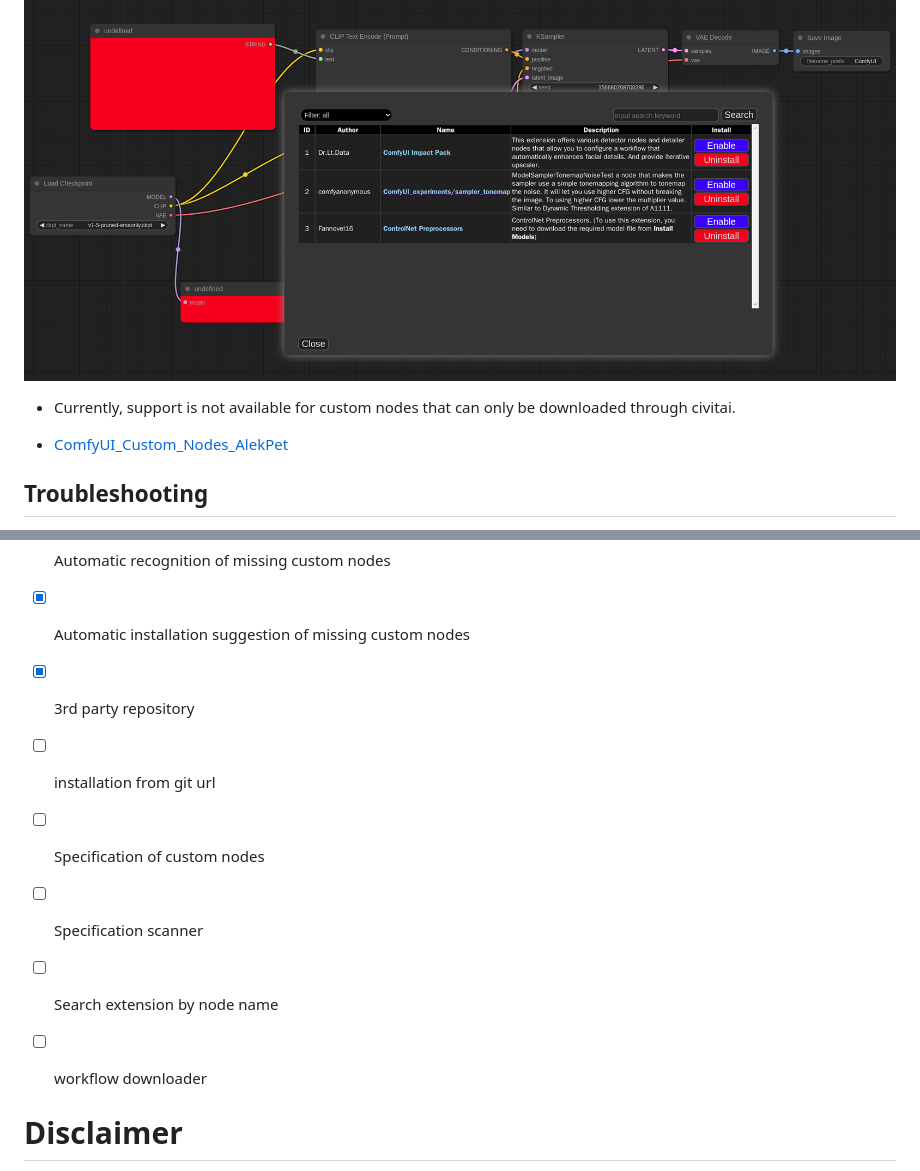
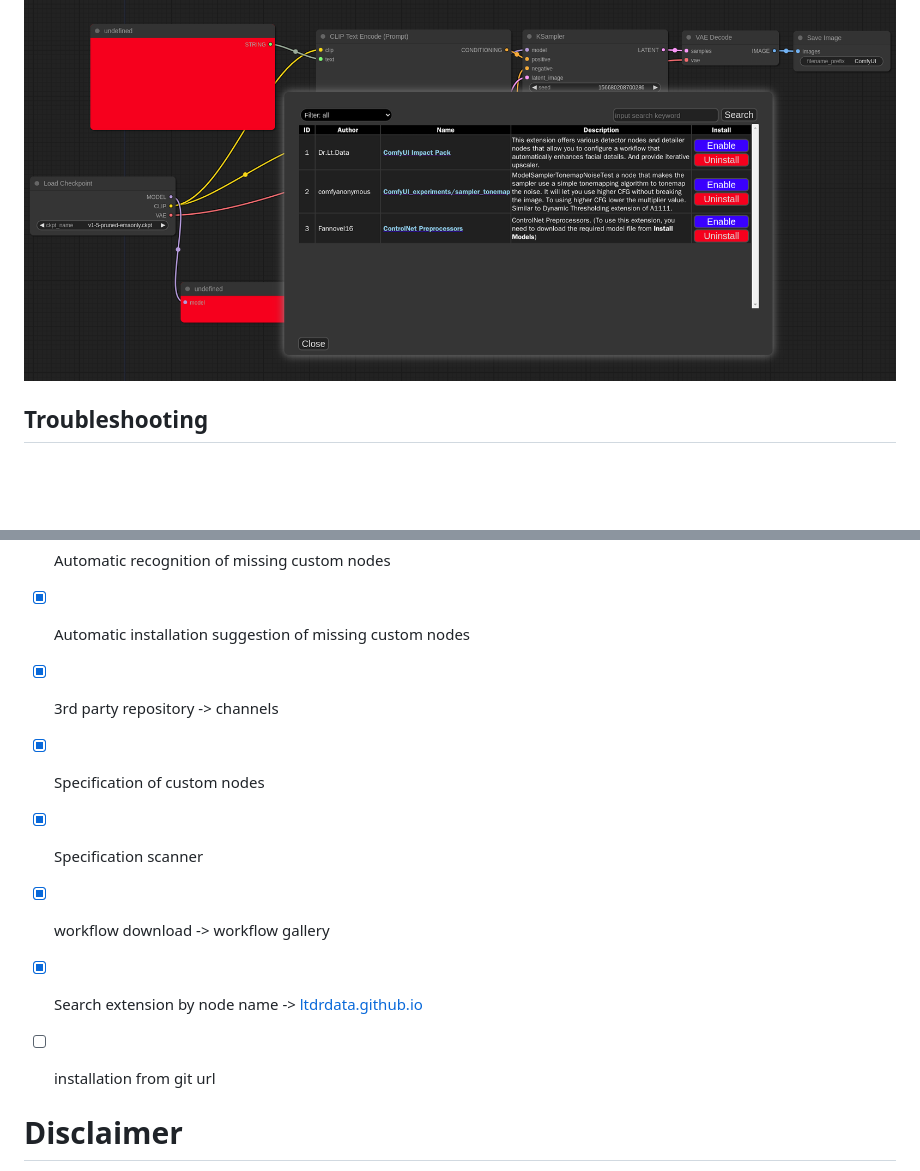
Before and after one commit to ltdrdata/ComfyUI-Manager, a Markdown page: README.md, 2 parts joined by grey strips. Drawn GitHub-style; blank space fills up the shorter version.

```diff
--- a/README.md
+++ b/README.md
@@ -169,10 +169,6 @@ NODE_CLASS_MAPPINGS.update({
 
 ![missing-list](misc/missing-list.png)
 
-* Currently, support is not available for custom nodes that can only be downloaded through civitai.
-
-* [ComfyUI_Custom_Nodes_AlekPet](https://github.com/AlekPet/ComfyUI_Custom_Nodes_AlekPet)
-
 
 ## Troubleshooting
 * If your `git.exe` is installed in a specific location other than system git, please install ComfyUI-Manager and run ComfyUI. Then, specify the path including the file name in `git_exe = ` in the ComfyUI-Manager/config.ini file that is generated.
@@ -194,12 +190,12 @@ NODE_CLASS_MAPPINGS.update({
 - [x] category/keyword filter
 - [x] Automatic recognition of missing custom nodes
 - [x] Automatic installation suggestion of missing custom nodes
-- [x] 3rd party repository
+- [x] 3rd party repository -> channels
+- [x] Specification of custom nodes
+- [x] Specification scanner
+- [x] workflow download -> workflow gallery
+- [x] Search extension by node name -> [ltdrdata.github.io](https://ltdrdata.github.io)
 - [ ] installation from git url
-- [ ] Specification of custom nodes
-- [ ] Specification scanner
-- [ ] Search extension by node name
-- [ ] workflow downloader
 
 
 # Disclaimer
```
